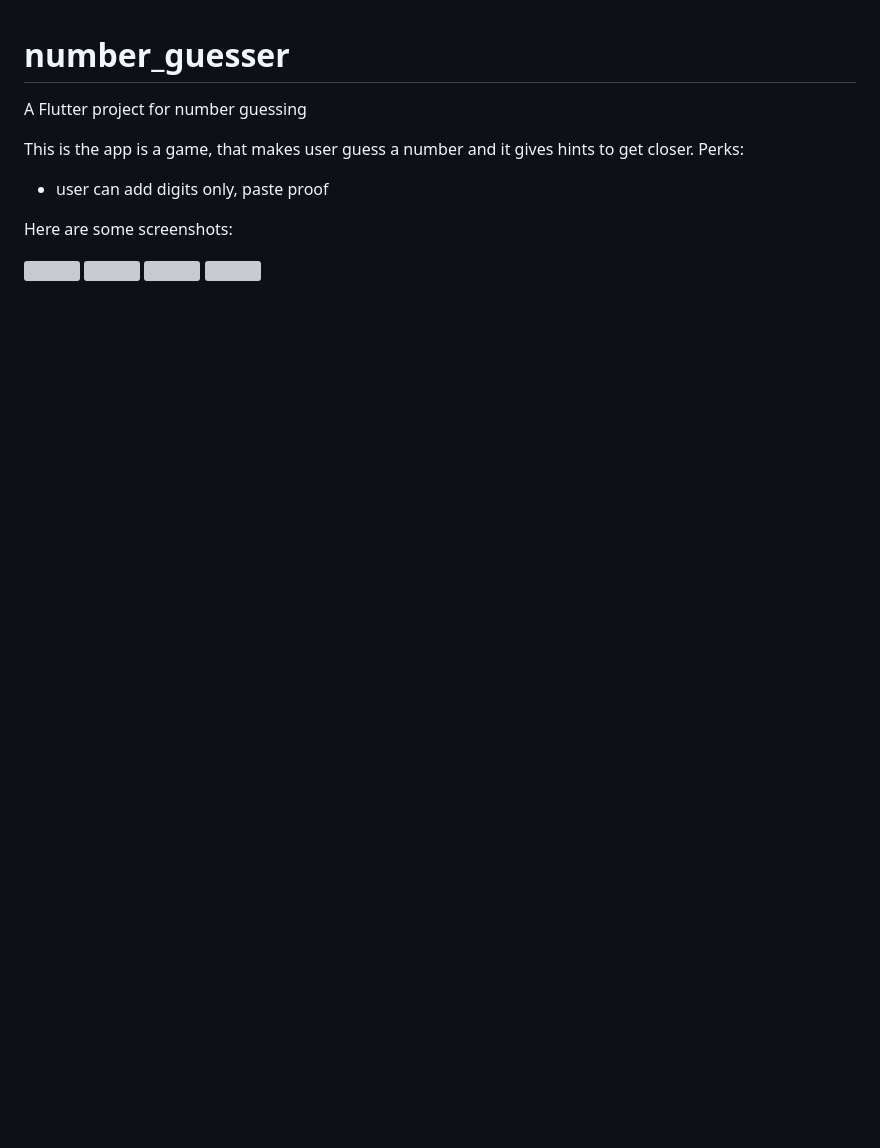
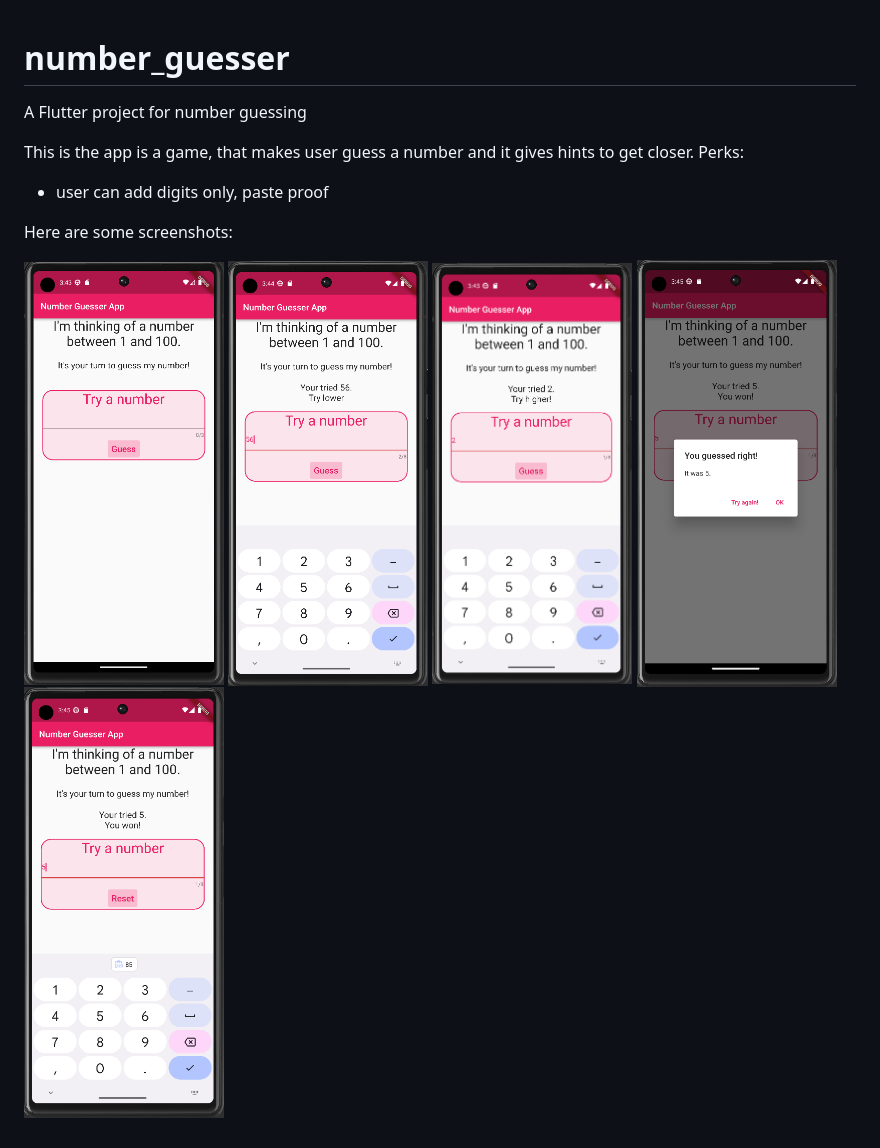
Before and after one commit to KajcsaRenataGabriela/NumberGuesser, a Markdown page: README.md, the part around the change. GitHub-like rendering; pictures changed too: screenShot_1.png (added), screenShot_2.png (added), screenShot_3.png (added); blank space fills up the shorter version; grey boxes are pictures that could not be loaded.

Commit message:
added screenshots to readme

```diff
--- a/README.md
+++ b/README.md
@@ -12,4 +12,5 @@ Here are some screenshots:
   <img src="/screenShot_2.png" width="200" />
   <img src="/screenShot_3.png" width="200" />
   <img src="/screenShot_4.png" width="200" />
+  <img src="/screenShot_5.png" width="200" />
 </p>
```
